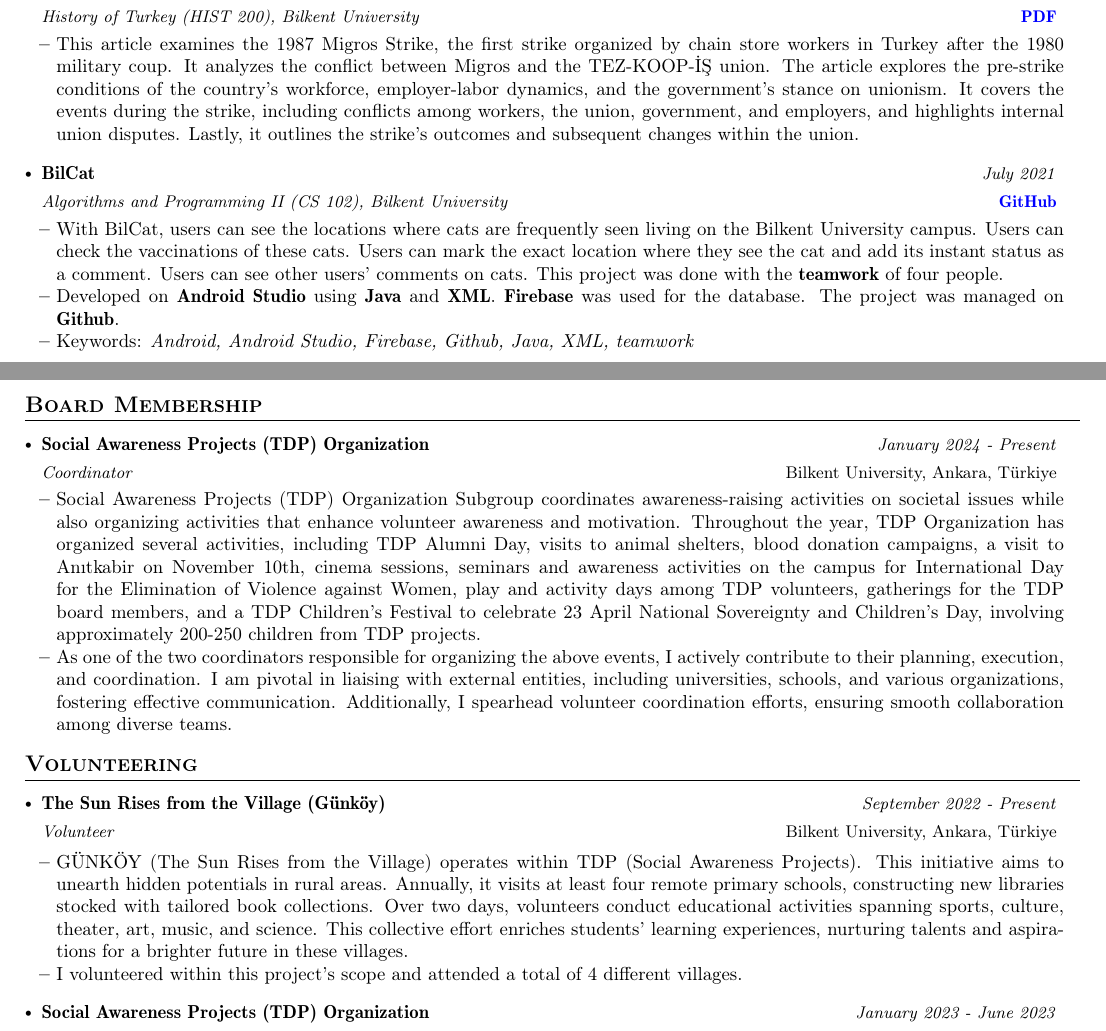
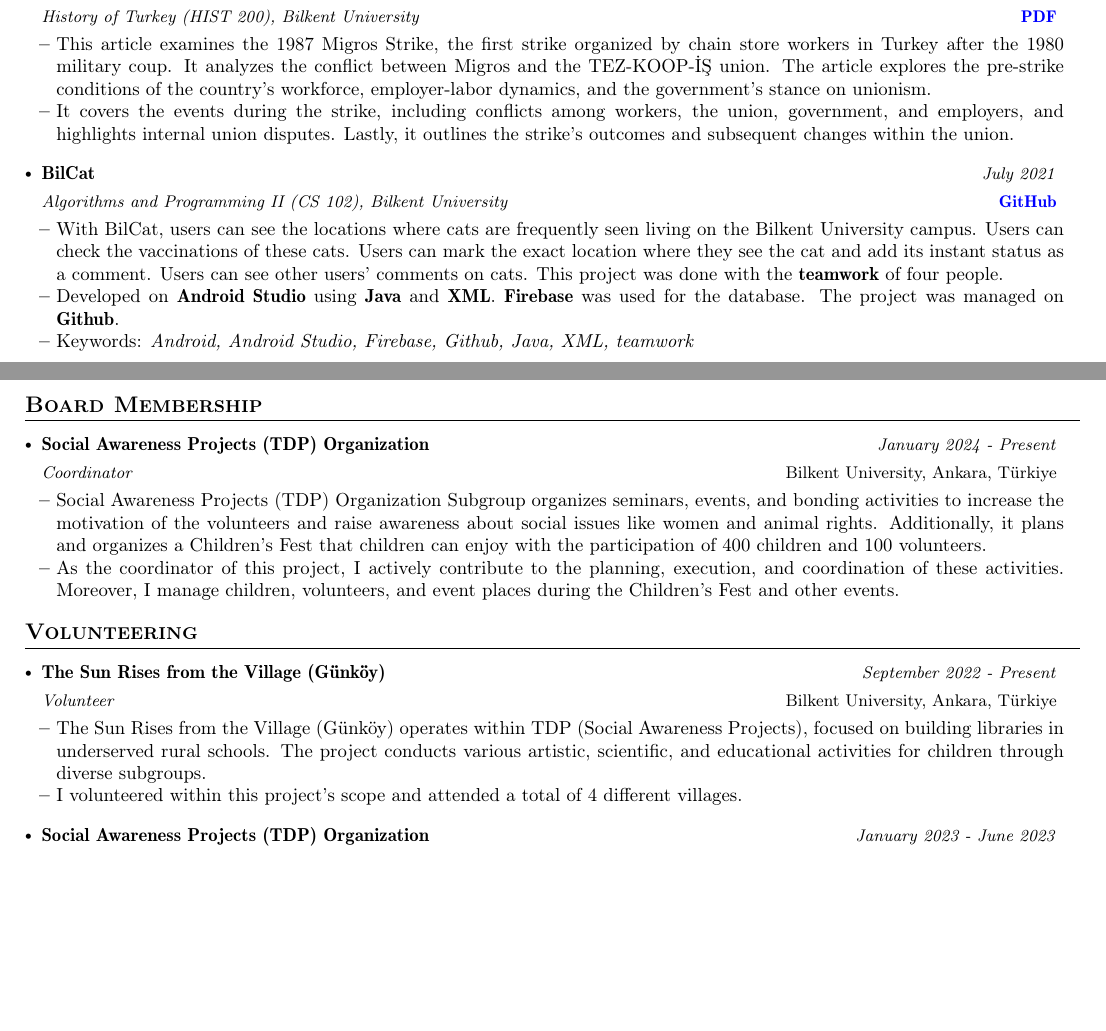
Before and after one commit to memregn/CV, a LaTeX CV (cv.tex): two parts of pages 1 and 2 of 2, joined at a grey line, cut so that both start at the same text, the shorter picture padded with empty space. Compiled offline with pdfLaTeX.

Commit message:
Made easier to read!
- Social Awareness Projects (TDP) Organization Subgroup's description is shortened.
- 1987 Migros Grevi's description separated two parts

```diff
--- a/cv.tex
+++ b/cv.tex
@@ -181,7 +186,8 @@
             {1987 Migros Grevi} {History of Turkey (HIST 200), Bilkent University}
             {September 2022 - January 2023} {\href{https://drive.google.com/drive/folders/1G5H6u2htMtbBtiOZKRnt0y9HhukxlCzk?usp=sharing}{\textbf{\color{blue}PDF}}}
                 \resumeItemListStart
-                    \item {This article examines the 1987 Migros Strike, the first strike organized by chain store workers in Turkey after the 1980 military coup. It analyzes the conflict between Migros and the TEZ-KOOP-İŞ union. The article explores the pre-strike conditions of the country's workforce, employer-labor dynamics, and the government's stance on unionism. It covers the events during the strike, including conflicts among workers, the union, government, and employers, and highlights internal union disputes. Lastly, it outlines the strike's outcomes and subsequent changes within the union.}
+                    \item This article examines the 1987 Migros Strike, the first strike organized by chain store workers in Turkey after the 1980 military coup. It analyzes the conflict between Migros and the TEZ-KOOP-İŞ union. The article explores the pre-strike conditions of the country's workforce, employer-labor dynamics, and the government's stance on unionism.
+                    \item It covers the events during the strike, including conflicts among workers, the union, government, and employers, and highlights internal union disputes. Lastly, it outlines the strike's outcomes and subsequent changes within the union.
                 \resumeItemListEnd
         \resumeProject
             {BilCat} {Algorithms and Programming II (CS 102), Bilkent University}
@@ -202,8 +208,8 @@
             {\href{https://w3.bilkent.edu.tr/www/ogrenci-dekanligi/toplumsal-duyarlilik-projeleri/}{Social Awareness Projects (TDP) Organization}}{Bilkent University, Ankara, Türkiye}
             {Coordinator}{January 2024 - Present}
                 \resumeItemListStart
-                    \item Social Awareness Projects (TDP) Organization Subgroup coordinates awareness-raising activities on societal issues while also organizing activities that enhance volunteer awareness and motivation. Throughout the year, TDP Organization has organized several activities, including TDP Alumni Day, visits to animal shelters, blood donation campaigns, a visit to Anıtkabir on November 10th, cinema sessions, seminars and awareness activities on the campus for International Day for the Elimination of Violence against Women, play and activity days among TDP volunteers, gatherings for the TDP board members, and a TDP Children’s Festival to celebrate 23 April National Sovereignty and Children's Day, involving approximately 200-250 children from TDP projects.
-                    \item As one of the two coordinators responsible for organizing the above events, I actively contribute to their planning, execution, and coordination. I am pivotal in liaising with external entities, including universities, schools, and various organizations, fostering effective communication. Additionally, I spearhead volunteer coordination efforts, ensuring smooth collaboration among diverse teams.
+                    \item Social Awareness Projects (TDP) Organization Subgroup organizes seminars, events, and bonding activities to increase the motivation of the volunteers and raise awareness about social issues like women and animal rights. Additionally, it plans and organizes a Children’s Fest that children can enjoy with the participation of 400 children and 100 volunteers.
+                    \item As the coordinator of this project, I actively contribute to the planning, execution, and coordination of these activities. Moreover, I manage children, volunteers, and event places during the Children’s Fest and other events.
                 \resumeItemListEnd
     \resumeSubHeadingListEnd
 \vspace{-6.5mm}
@@ -216,7 +222,7 @@
             {\href{https://w3.bilkent.edu.tr/www/ogrenci-dekanligi/toplumsal-duyarlilik-projeleri/}{The Sun Rises from the Village (Günköy)}}{Bilkent University, Ankara, Türkiye}
             {Volunteer}{September 2022 - Present}
                 \resumeItemListStart
-                    \item GÜNKÖY (The Sun Rises from the Village) operates within TDP (Social Awareness Projects). This initiative aims to unearth hidden potentials in rural areas. Annually, it visits at least four remote primary schools, constructing new libraries stocked with tailored book collections. Over two days, volunteers conduct educational activities spanning sports, culture, theater, art, music, and science. This collective effort enriches students' learning experiences, nurturing talents and aspirations for a brighter future in these villages.
+                    \item The Sun Rises from the Village (Günköy) operates within TDP (Social Awareness Projects), focused on building libraries in underserved rural schools. The project conducts various artistic, scientific, and educational activities for children through diverse subgroups.
                     \item {I volunteered within this project's scope and attended a total of 4 different villages.}
                 \resumeItemListEnd
         \resumeSubheading
```
Also changed, not shown: cv.tex (5 more changed lines).
